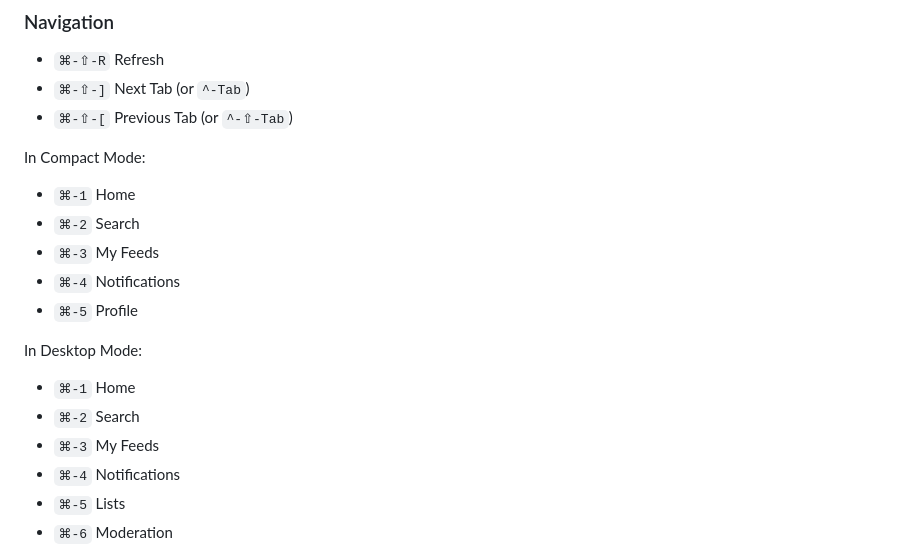
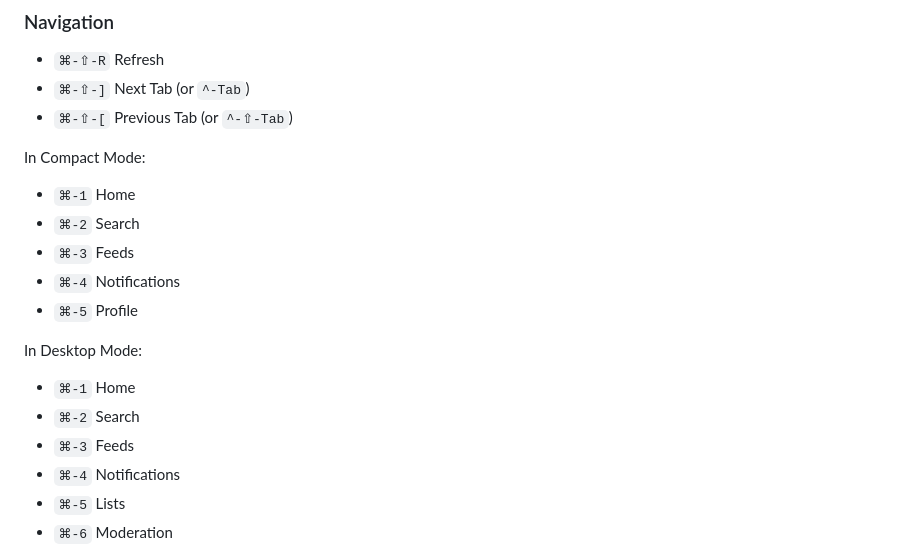
Before and after one commit to jcsalterego/Sky.app, a Markdown page: README.md, the part around the change. Drawn GitHub-style.

```diff
--- a/README.md
+++ b/README.md
@@ -30,7 +30,7 @@ In Compact Mode:
 
 * `⌘-1` Home
 * `⌘-2` Search
-* `⌘-3` My Feeds
+* `⌘-3` Feeds
 * `⌘-4` Notifications
 * `⌘-5` Profile
 
@@ -38,7 +38,7 @@ In Desktop Mode:
 
 * `⌘-1` Home
 * `⌘-2` Search
-* `⌘-3` My Feeds
+* `⌘-3` Feeds
 * `⌘-4` Notifications
 * `⌘-5` Lists
 * `⌘-6` Moderation
```
